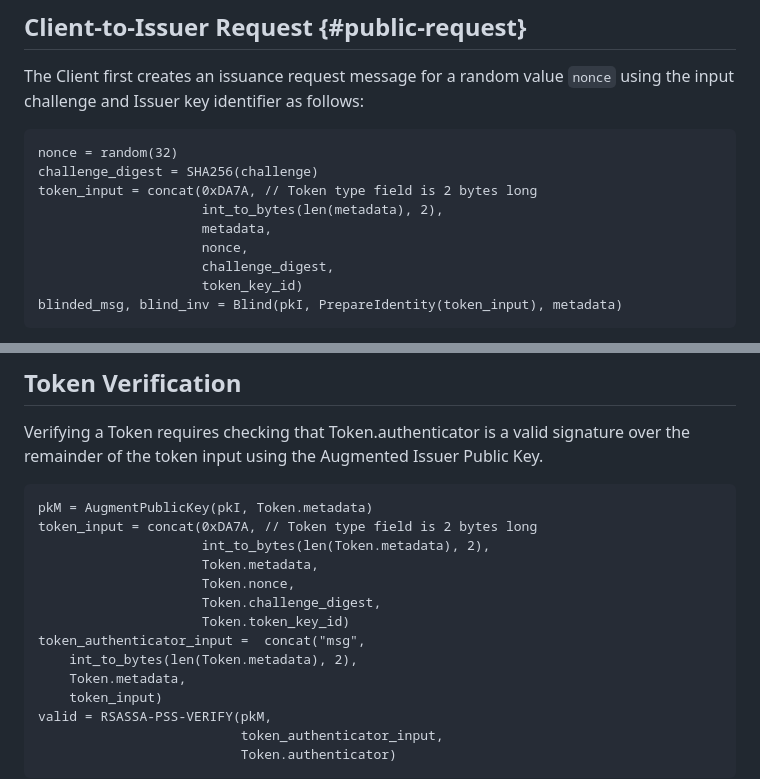
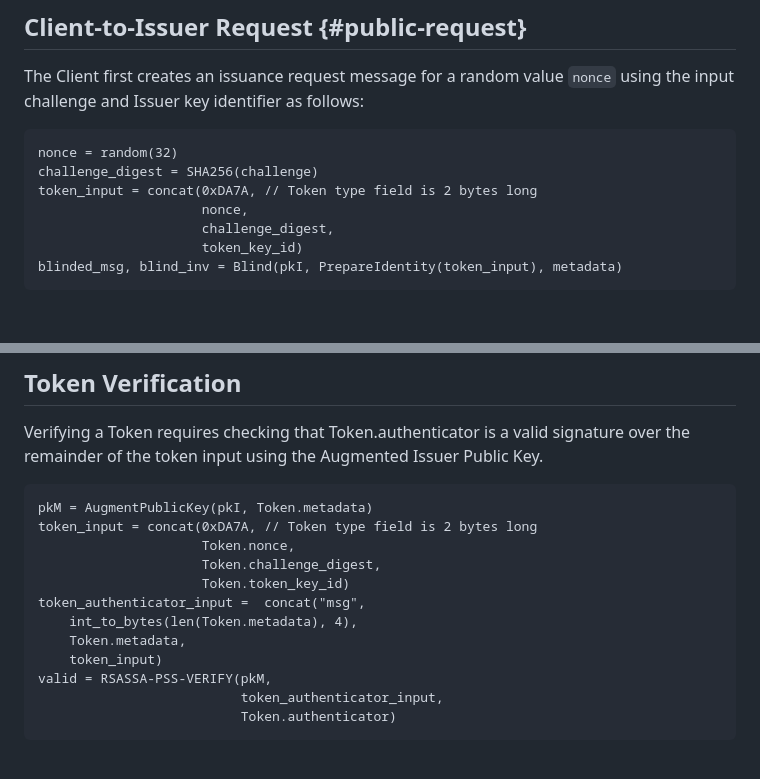
Before and after one commit to smhendrickson/draft-hendrickson-privacypass-public-metadata-issuance, a Markdown page: draft-hendrickson-privacypass-public-metadata.md, 2 parts joined by grey strips. Rendered like a GitHub page; blank space fills up the shorter version.

Commit message:
Remove duplicate metadata inclusion
Also fix a metadata length input

https://github.com/chris-wood/draft-amjad-cfrg-partially-blind-rsa/issues/25 may make this construction slightly less error prone in the future

```diff
--- a/draft-hendrickson-privacypass-public-metadata.md
+++ b/draft-hendrickson-privacypass-public-metadata.md
@@ -111,8 +111,6 @@ The Client first creates an issuance request message for a random value
 nonce = random(32)
 challenge_digest = SHA256(challenge)
 token_input = concat(0xDA7A, // Token type field is 2 bytes long
-                     int_to_bytes(len(metadata), 2),
-                     metadata,
                      nonce,
                      challenge_digest,
                      token_key_id)
@@ -242,13 +240,11 @@ signature over the remainder of the token input using the Augmented Issuer Publi
 ~~~
 pkM = AugmentPublicKey(pkI, Token.metadata)
 token_input = concat(0xDA7A, // Token type field is 2 bytes long
-                     int_to_bytes(len(Token.metadata), 2),
-                     Token.metadata,
                      Token.nonce,
                      Token.challenge_digest,
                      Token.token_key_id)
 token_authenticator_input =  concat("msg",
-    int_to_bytes(len(Token.metadata), 2),
+    int_to_bytes(len(Token.metadata), 4),
     Token.metadata,
     token_input)
 valid = RSASSA-PSS-VERIFY(pkM,
```
